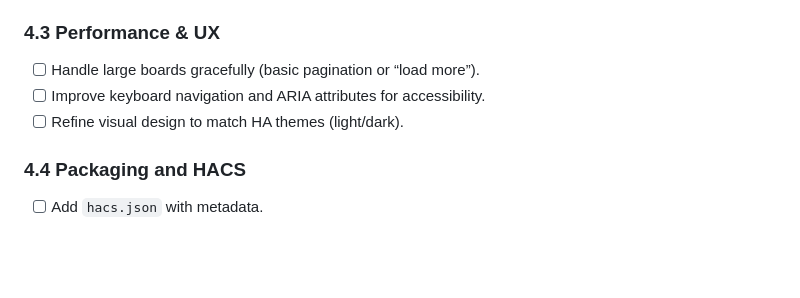
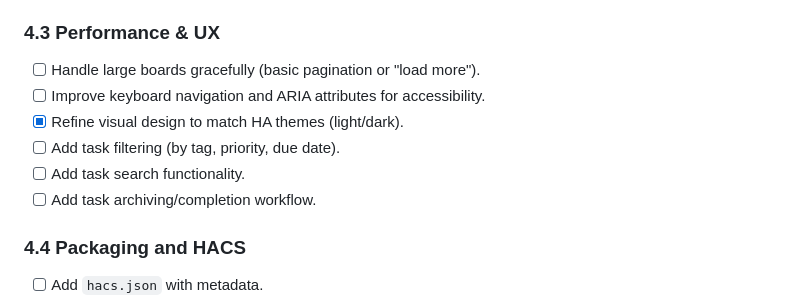
Before and after one commit to aknarts/DoBeeDo, a Markdown page: docs/DEVELOPMENT_PLAN.md, the part around one of its changes. Drawn GitHub-style; blank space fills up the shorter version.

```diff
--- a/docs/DEVELOPMENT_PLAN.md
+++ b/docs/DEVELOPMENT_PLAN.md
@@ -256,9 +330,12 @@ Under `tests/components/dobeedo/`:
 
 ### 4.3 Performance & UX
 
-- [ ] Handle large boards gracefully (basic pagination or “load more”).
+- [ ] Handle large boards gracefully (basic pagination or "load more").
 - [ ] Improve keyboard navigation and ARIA attributes for accessibility.
-- [ ] Refine visual design to match HA themes (light/dark).
+- [x] Refine visual design to match HA themes (light/dark).
+- [ ] Add task filtering (by tag, priority, due date).
+- [ ] Add task search functionality.
+- [ ] Add task archiving/completion workflow.
 
 ### 4.4 Packaging and HACS
 
```
Also changed, not shown: other parts of docs/DEVELOPMENT_PLAN.md (+95 -21 lines), CLAUDE.md (+12 -4 lines).
